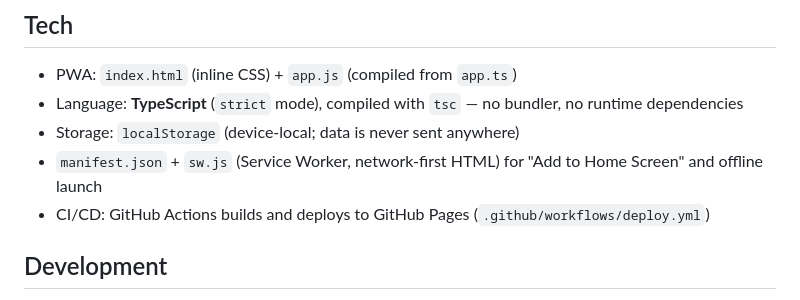
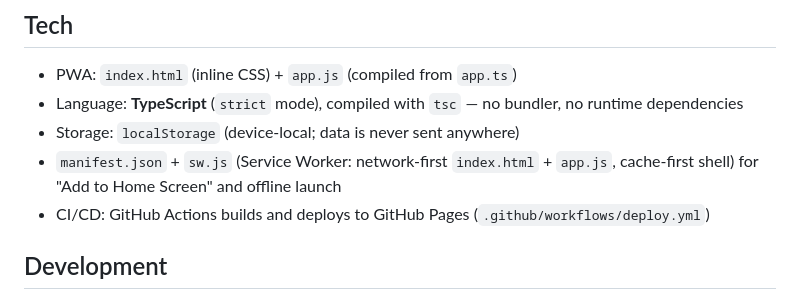
Before and after one commit to shifumin/howlong, a Markdown page: README.md, the part around the change. Rendered like a GitHub page.

```diff
--- a/README.md
+++ b/README.md
@@ -47,7 +47,7 @@ All time values are in **minutes**.
 - PWA: `index.html` (inline CSS) + `app.js` (compiled from `app.ts`)
 - Language: **TypeScript** (`strict` mode), compiled with `tsc` — no bundler, no runtime dependencies
 - Storage: `localStorage` (device-local; data is never sent anywhere)
-- `manifest.json` + `sw.js` (Service Worker, network-first HTML) for "Add to Home Screen" and offline launch
+- `manifest.json` + `sw.js` (Service Worker: network-first `index.html` + `app.js`, cache-first shell) for "Add to Home Screen" and offline launch
 - CI/CD: GitHub Actions builds and deploys to GitHub Pages (`.github/workflows/deploy.yml`)
 
 ## Development
```
Also changed, not shown: CLAUDE.md (+2 -0 lines).
